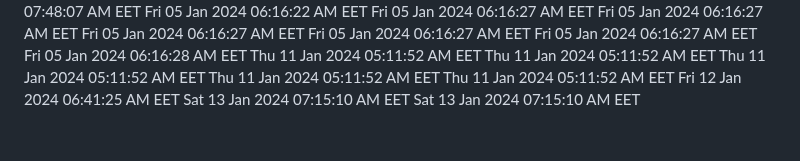
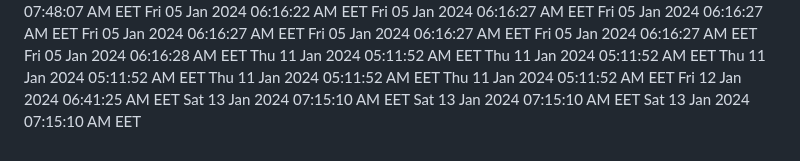
Before and after one commit to profex97/hello-world, a Markdown page: CHANGELOG.md, the part around the change. Rendered like a GitHub page.

Commit message:
Added new date

```diff
--- a/CHANGELOG.md
+++ b/CHANGELOG.md
@@ -304,3 +304,4 @@ Thu 11 Jan 2024 05:11:52 AM EET
 Fri 12 Jan 2024 06:41:25 AM EET
 Sat 13 Jan 2024 07:15:10 AM EET
 Sat 13 Jan 2024 07:15:10 AM EET
+Sat 13 Jan 2024 07:15:10 AM EET
```
